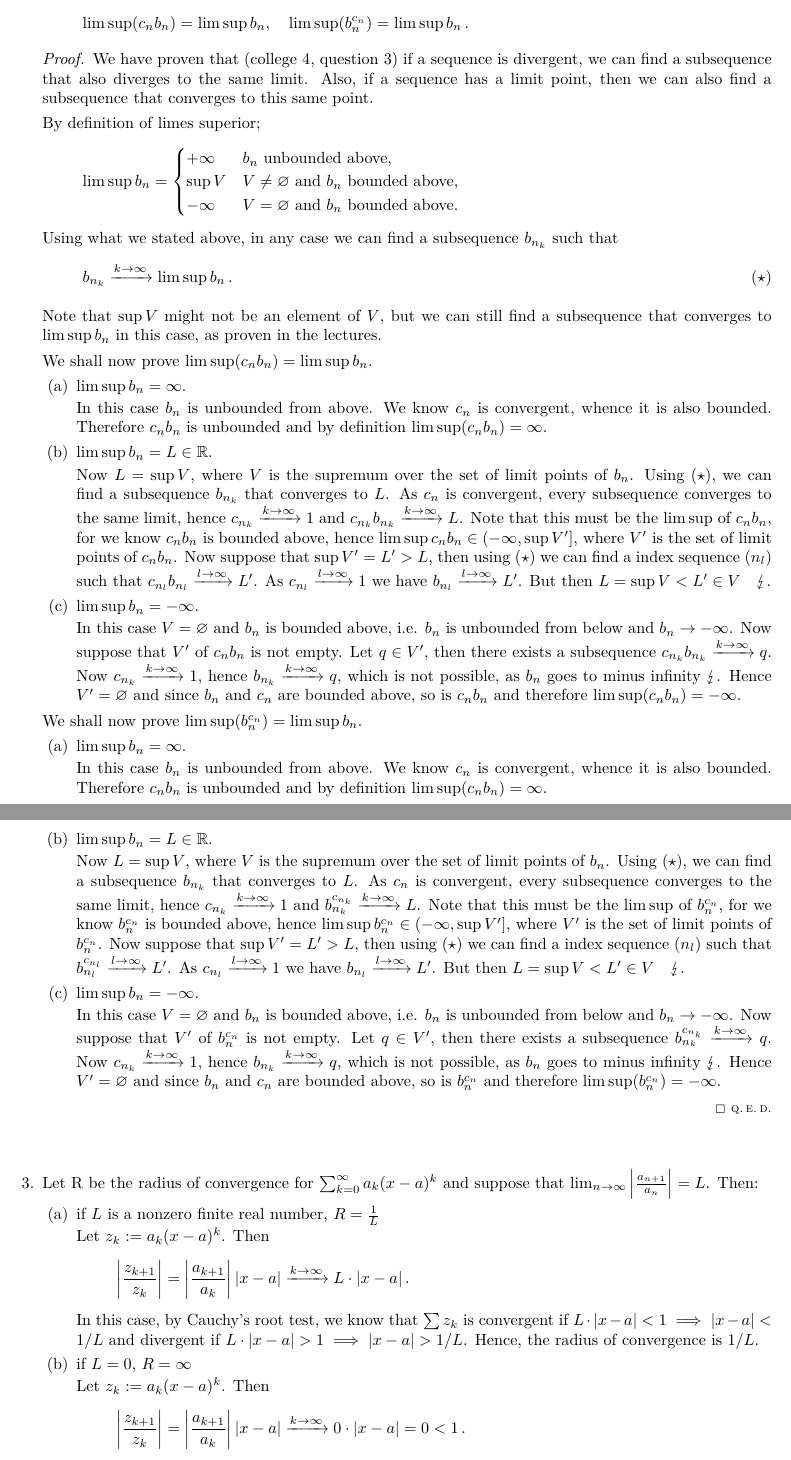
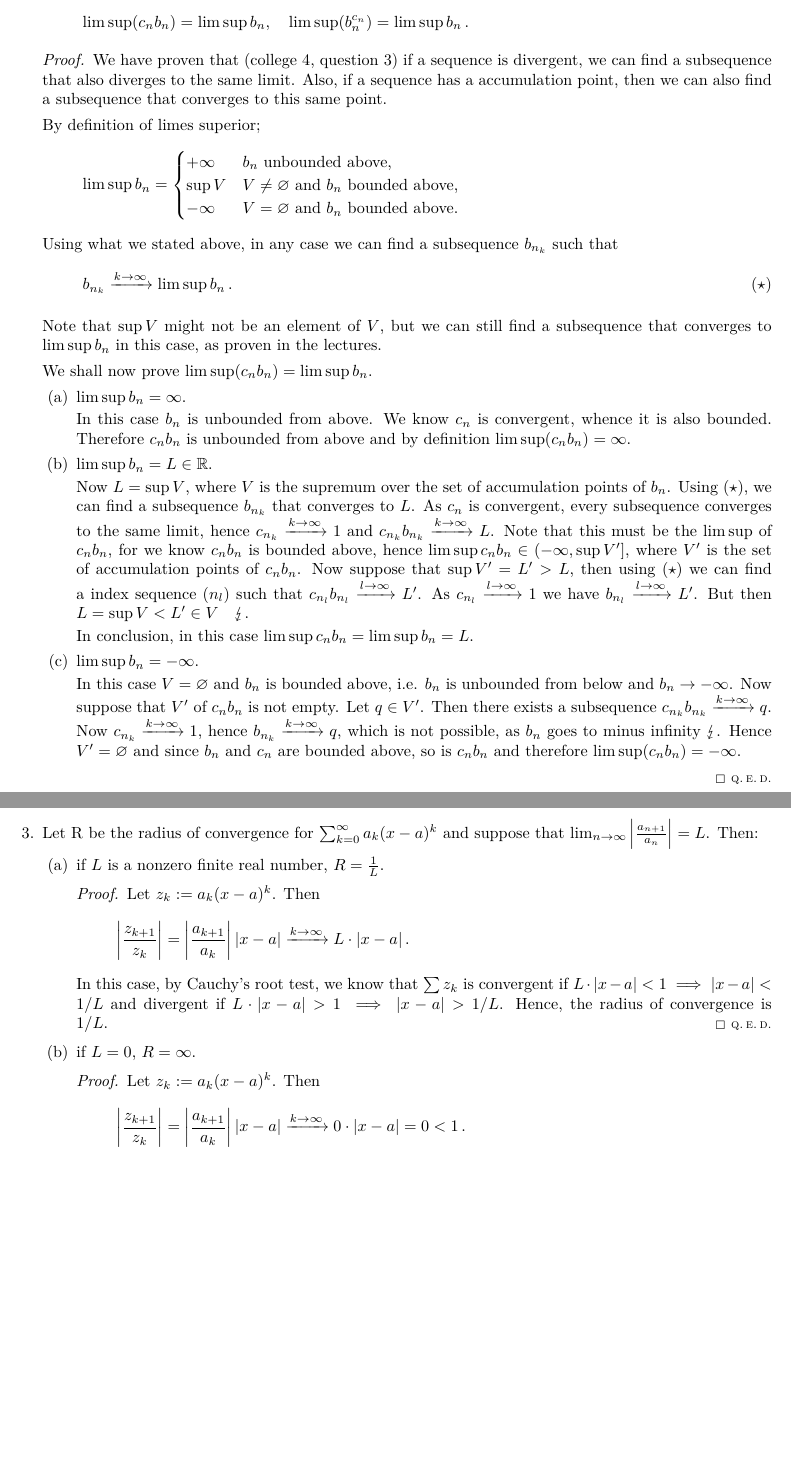
Before and after one commit to dpvdberg/Analyse1, a LaTeX problem sheet (college13.tex): two parts of pages 2 and 3 of 3, joined at a grey line, cut so that both start at the same text, the shorter picture padded with empty space. Compiled offline with pdfLaTeX.

Commit message:
C13 Q2Q3 corrections

```diff
--- a/college13.tex
+++ b/college13.tex
@@ -28,7 +28,7 @@
 			\]
 		\end{toprove}
 		\begin{proof}
-			We have proven that (college 4, question 3) if a sequence is divergent, we can find a subsequence that also diverges to the same limit. Also, if a sequence has a limit point, then we can also find a subsequence that converges to this same point.
+			We have proven that (college 4, question 3) if a sequence is divergent, we can find a subsequence that also diverges to the same limit. Also, if a sequence has a accumulation point, then we can also find a subsequence that converges to this same point.
 
 			By definition of limes superior;
 			\[
@@ -50,46 +50,35 @@
 			\begin{parts}
 				\part $\limsup b_n = \infty$.
 
-				In this case $b_n$ is unbounded from above. We know $c_n$ is convergent, whence it is also bounded. Therefore $c_n b_n$ is unbounded and by definition $\limsup (c_n b_n) = \infty$.
+				In this case $b_n$ is unbounded from above. We know $c_n$ is convergent, whence it is also bounded. Therefore $c_n b_n$ is unbounded from above and by definition $\limsup (c_n b_n) = \infty$.
 
 				\part $\limsup b_n = L \in \reals$.
 
-				Now $L = \sup V$, where $V$ is the supremum over the set of limit points of $b_n$. Using \ref{subsequence_to_limsup}, we can find a subsequence $b_{n_k}$ that converges to $L$. As $c_n$ is convergent, every subsequence converges to the same limit, hence $c_{n_k} \xrightarrow{k \to \infty} 1$ and $c_{n_k} b_{n_k} \xrightarrow{k \to \infty} L$. Note that this must be the $\limsup$ of $c_n b_n$, for we know $c_n b_n$ is bounded above, hence $\limsup c_n b_n \in (-\infty, \sup V']$, where $V'$ is the set of limit points of $c_n b_n$. Now suppose that $\sup V' = L' > L$, then using \ref{subsequence_to_limsup} we can find a index sequence $(n_l)$ such that $c_{n_l} b_{n_l} \xrightarrow{l \to \infty} L'$. As $c_{n_l} \xrightarrow{l \to\infty} 1$ we have $b_{n_l} \xrightarrow{l \to \infty} L'$. But then $L = \sup V < L' \in V \quad \lightning$.
+				Now $L = \sup V$, where $V$ is the supremum over the set of accumulation points of $b_n$. Using \ref{subsequence_to_limsup}, we can find a subsequence $b_{n_k}$ that converges to $L$. As $c_n$ is convergent, every subsequence converges to the same limit, hence $c_{n_k} \xrightarrow{k \to \infty} 1$ and $c_{n_k} b_{n_k} \xrightarrow{k \to \infty} L$. Note that this must be the $\limsup$ of $c_n b_n$, for we know $c_n b_n$ is bounded above, hence $\limsup c_n b_n \in (-\infty, \sup V']$, where $V'$ is the set of accumulation points of $c_n b_n$. Now suppose that $\sup V' = L' > L$, then using \ref{subsequence_to_limsup} we can find a index sequence $(n_l)$ such that $c_{n_l} b_{n_l} \xrightarrow{l \to \infty} L'$. As $c_{n_l} \xrightarrow{l \to\infty} 1$ we have $b_{n_l} \xrightarrow{l \to \infty} L'$. But then $L = \sup V < L' \in V \quad \lightning$.
+
+				In conclusion, in this case $\limsup c_n b_n = \limsup b_n = L$.
 
 				\part $\limsup b_n = -\infty$.
 
-				In this case $V = \emptyset$ and $b_n$ is bounded above, i.e. $b_n$ is unbounded from below and $b_n \to -\infty$. Now suppose that $V'$ of $c_n b_n$ is not empty. Let $q \in V'$, then there exists a subsequence $c_{n_k} b_{n_k} \xrightarrow{k \to \infty} q$. Now $c_{n_k} \xrightarrow{k\to\infty} 1$, hence $b_{n_k} \xrightarrow{k \to \infty} q$, which is not possible, as $b_n$ goes to minus infinity $\lightning$. Hence $V' = \emptyset$ and since $b_n$ and $c_n$ are bounded above, so is $c_n b_n$ and therefore $\limsup (c_n b_n) = -\infty$.
-			\end{parts}
-
-			We shall now prove $\limsup (b_n^{c_n}) = \limsup b_n$.
-
-			\begin{parts}
-				\part $\limsup b_n = \infty$.
-
-				In this case $b_n$ is unbounded from above. We know $c_n$ is convergent, whence it is also bounded. Therefore $c_n b_n$ is unbounded and by definition $\limsup (c_n b_n) = \infty$.
-
-				\part $\limsup b_n = L \in \reals$.
-
-				Now $L = \sup V$, where $V$ is the supremum over the set of limit points of $b_n$. Using \ref{subsequence_to_limsup}, we can find a subsequence $b_{n_k}$ that converges to $L$. As $c_n$ is convergent, every subsequence converges to the same limit, hence $c_{n_k} \xrightarrow{k \to \infty} 1$ and $b_{n_k}^{c_{n_k}}  \xrightarrow{k \to \infty} L$. Note that this must be the $\limsup$ of $b_n^{c_n}$, for we know $b_n^{c_n}$ is bounded above, hence $\limsup b_n^{c_n} \in (-\infty, \sup V']$, where $V'$ is the set of limit points of $b_n^{c_n}$. Now suppose that $\sup V' = L' > L$, then using \ref{subsequence_to_limsup} we can find a index sequence $(n_l)$ such that $b_{n_l}^{c_{n_l}} \xrightarrow{l \to \infty} L'$. As $c_{n_l} \xrightarrow{l \to\infty} 1$ we have $b_{n_l} \xrightarrow{l \to \infty} L'$. But then $L = \sup V < L' \in V \quad \lightning$.
-
-				\part $\limsup b_n = -\infty$.
-
-				In this case $V = \emptyset$ and $b_n$ is bounded above, i.e. $b_n$ is unbounded from below and $b_n \to -\infty$. Now suppose that $V'$ of $b_n^{c_n}$ is not empty. Let $q \in V'$, then there exists a subsequence $b_{n_k}^{c_{n_k}} \xrightarrow{k \to \infty} q$. Now $c_{n_k} \xrightarrow{k\to\infty} 1$, hence $b_{n_k} \xrightarrow{k \to \infty} q$, which is not possible, as $b_n$ goes to minus infinity $\lightning$. Hence $V' = \emptyset$ and since $b_n$ and $c_n$ are bounded above, so is $b_n^{c_n}$ and therefore $\limsup (b_n^{c_n}) = -\infty$.
+				In this case $V = \emptyset$ and $b_n$ is bounded above, i.e. $b_n$ is unbounded from below and $b_n \to -\infty$. Now suppose that $V'$ of $c_n b_n$ is not empty. Let $q \in V'$. Then there exists a subsequence $c_{n_k} b_{n_k} \xrightarrow{k \to \infty} q$. Now $c_{n_k} \xrightarrow{k\to\infty} 1$, hence $b_{n_k} \xrightarrow{k \to \infty} q$, which is not possible, as $b_n$ goes to minus infinity $\lightning$. Hence $V' = \emptyset$ and since $b_n$ and $c_n$ are bounded above, so is $c_n b_n$ and therefore $\limsup (c_n b_n) = -\infty$.
 			\end{parts}
 		\end{proof}
 
 		\question
 		Let R be the radius of convergence for $\sum_{k=0}^{\infty} a_k (x - a)^k$ and suppose that $\lim_{n \to \infty} \left| \frac{a_{n+1}}{a_n} \right| = L$. Then:
 		\begin{parts}
-			\part if $L$ is a nonzero finite real number, $R = \frac{1}{L}$
-
+			\part if $L$ is a nonzero finite real number, $R = \frac{1}{L}$.
+			\begin{proof}
 			Let $z_k := a_k (x-a)^k$. Then
 			\[
 				\left| \frac{z_{k+1}}{z_k} \right| = \left| \frac{a_{k+1}}{a_k} \right| |x-a| \xrightarrow{k \to \infty} L \cdot |x-a|\,.
 			\]
 			In this case, by Cauchy's root test, we know that $\sum z_k$ is convergent if $L \cdot |x-a| < 1 \implies |x-a| < 1/L$ and divergent if $L \cdot |x-a| > 1 \implies |x-a| > 1/L$. Hence, the radius of convergence is $1/L$.
-			\part if $L=0$, $R = \infty$
+			\end{proof}
 
+			\part if $L=0$, $R = \infty$.
+
+			\begin{proof}
 			Let $z_k := a_k (x-a)^k$. Then
 			\[
 				\left| \frac{z_{k+1}}{z_k} \right| = \left| \frac{a_{k+1}}{a_k} \right| |x-a| \xrightarrow{k \to \infty} 0 \cdot |x-a| = 0 < 1\,.
```
Also changed, not shown: college13.tex (5 more changed lines).
